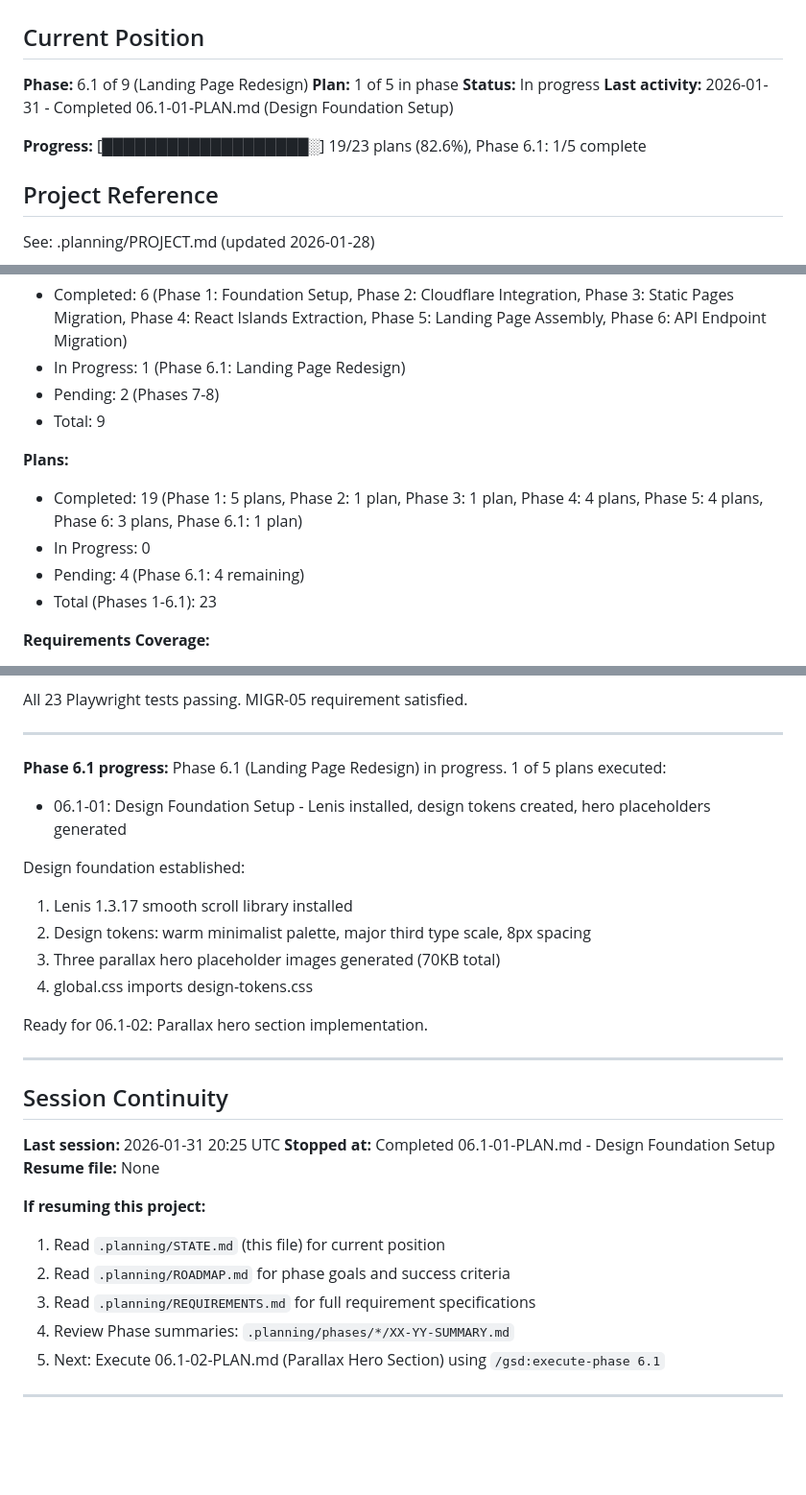
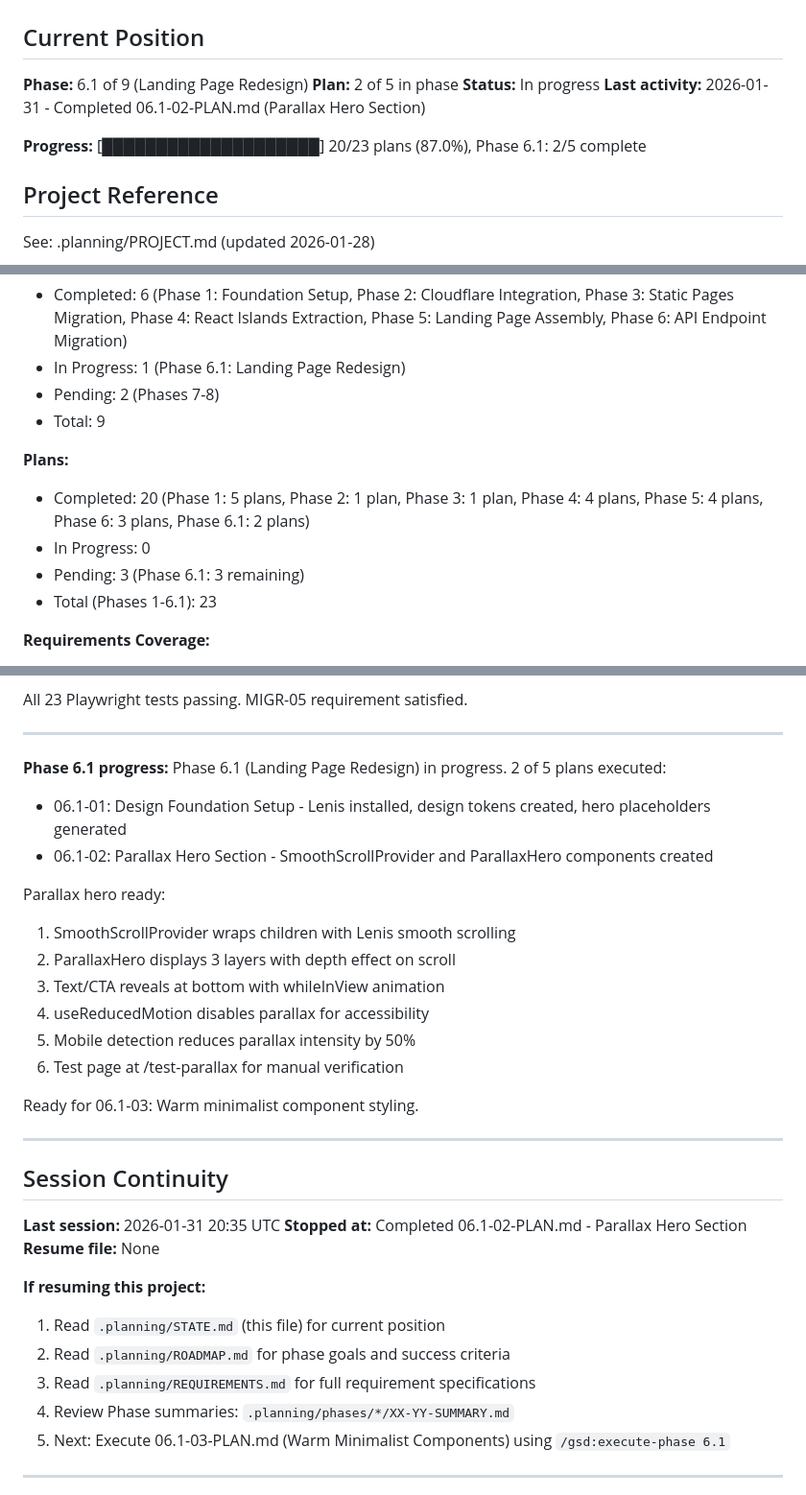
Before and after one commit to NomadCrew/nomadcrew-landing, a Markdown page: .planning/STATE.md, 3 parts joined by grey strips. Shown at 96% size. GitHub-like rendering; blank space fills up the shorter version.

Commit message:
docs(06.1-02): complete parallax hero section plan
Tasks completed: 3/3
- SmoothScrollProvider component with Lenis
- ParallaxHero component with 3 layers and bottom reveal
- Test page at /test-parallax

SUMMARY: .planning/phases/06.1-landing-page-redesign/06.1-02-SUMMARY.md

```diff
--- a/.planning/STATE.md
+++ b/.planning/STATE.md
@@ -3,11 +3,11 @@
 ## Current Position
 
 **Phase:** 6.1 of 9 (Landing Page Redesign)
-**Plan:** 1 of 5 in phase
+**Plan:** 2 of 5 in phase
 **Status:** In progress
-**Last activity:** 2026-01-31 - Completed 06.1-01-PLAN.md (Design Foundation Setup)
+**Last activity:** 2026-01-31 - Completed 06.1-02-PLAN.md (Parallax Hero Section)
 
-**Progress:** [███████████████████░] 19/23 plans (82.6%), Phase 6.1: 1/5 complete
+**Progress:** [████████████████████] 20/23 plans (87.0%), Phase 6.1: 2/5 complete
 
 ## Project Reference
 
@@ -26,9 +26,9 @@ See: .planning/PROJECT.md (updated 2026-01-28)
 - Total: 9
 
 **Plans:**
-- Completed: 19 (Phase 1: 5 plans, Phase 2: 1 plan, Phase 3: 1 plan, Phase 4: 4 plans, Phase 5: 4 plans, Phase 6: 3 plans, Phase 6.1: 1 plan)
+- Completed: 20 (Phase 1: 5 plans, Phase 2: 1 plan, Phase 3: 1 plan, Phase 4: 4 plans, Phase 5: 4 plans, Phase 6: 3 plans, Phase 6.1: 2 plans)
 - In Progress: 0
-- Pending: 4 (Phase 6.1: 4 remaining)
+- Pending: 3 (Phase 6.1: 3 remaining)
 - Total (Phases 1-6.1): 23
 
 **Requirements Coverage:**
@@ -295,23 +298,26 @@ All 23 Playwright tests passing. MIGR-05 requirement satisfied.
 ---
 
 **Phase 6.1 progress:**
-Phase 6.1 (Landing Page Redesign) in progress. 1 of 5 plans executed:
+Phase 6.1 (Landing Page Redesign) in progress. 2 of 5 plans executed:
 - 06.1-01: Design Foundation Setup - Lenis installed, design tokens created, hero placeholders generated
+- 06.1-02: Parallax Hero Section - SmoothScrollProvider and ParallaxHero components created
 
-Design foundation established:
-1. Lenis 1.3.17 smooth scroll library installed
-2. Design tokens: warm minimalist palette, major third type scale, 8px spacing
-3. Three parallax hero placeholder images generated (70KB total)
-4. global.css imports design-tokens.css
+Parallax hero ready:
+1. SmoothScrollProvider wraps children with Lenis smooth scrolling
+2. ParallaxHero displays 3 layers with depth effect on scroll
+3. Text/CTA reveals at bottom with whileInView animation
+4. useReducedMotion disables parallax for accessibility
+5. Mobile detection reduces parallax intensity by 50%
+6. Test page at /test-parallax for manual verification
 
-Ready for 06.1-02: Parallax hero section implementation.
+Ready for 06.1-03: Warm minimalist component styling.
 
 ---
 
 ## Session Continuity
 
-**Last session:** 2026-01-31 20:25 UTC
-**Stopped at:** Completed 06.1-01-PLAN.md - Design Foundation Setup
+**Last session:** 2026-01-31 20:35 UTC
+**Stopped at:** Completed 06.1-02-PLAN.md - Parallax Hero Section
 **Resume file:** None
 
 **If resuming this project:**
@@ -319,7 +325,7 @@ Ready for 06.1-02: Parallax hero section implementation.
 2. Read `.planning/ROADMAP.md` for phase goals and success criteria
 3. Read `.planning/REQUIREMENTS.md` for full requirement specifications
 4. Review Phase summaries: `.planning/phases/*/XX-YY-SUMMARY.md`
-5. Next: Execute 06.1-02-PLAN.md (Parallax Hero Section) using `/gsd:execute-phase 6.1`
+5. Next: Execute 06.1-03-PLAN.md (Warm Minimalist Components) using `/gsd:execute-phase 6.1`
 
 ---
 
```
Also changed, not shown: other parts of .planning/STATE.md (+4 -1 lines), 1 other file.
